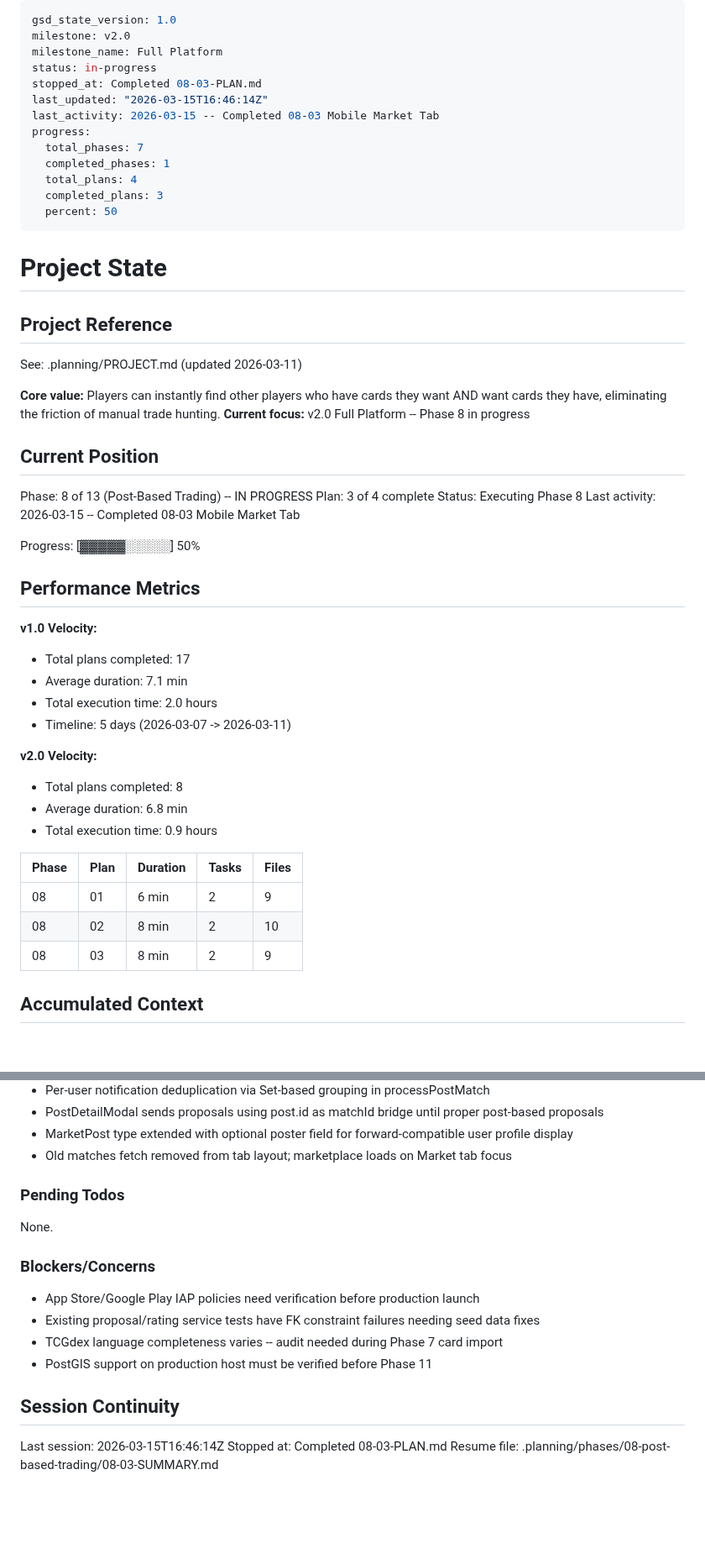
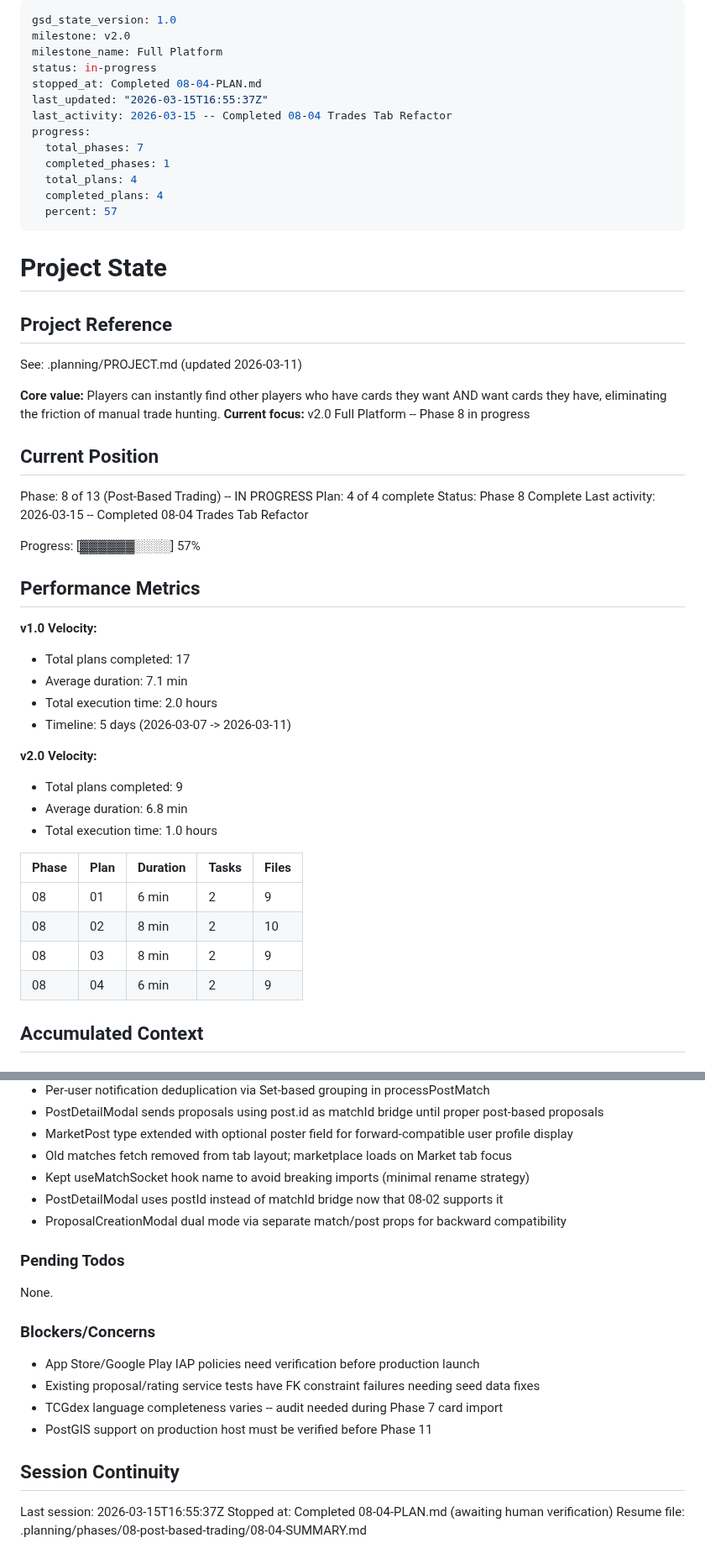
Before and after one commit to SenpaiSumpie/pocket-trade-hub, a Markdown page: .planning/STATE.md, 2 parts joined by grey strips. Shown at 84% size. GitHub-like rendering; blank space fills up the shorter version.

Commit message:
docs(08-04): complete trades tab refactor plan
- SUMMARY.md with 2 task commits, 1 deviation
- STATE.md updated: plan 4/4 complete, phase 8 done
- ROADMAP.md updated with phase 8 progress

Co-Authored-By: Claude Opus 4.6 <noreply@anthropic.com>

```diff
--- a/.planning/STATE.md
+++ b/.planning/STATE.md
@@ -3,15 +3,15 @@ gsd_state_version: 1.0
 milestone: v2.0
 milestone_name: Full Platform
 status: in-progress
-stopped_at: Completed 08-03-PLAN.md
-last_updated: "2026-03-15T16:46:14Z"
-last_activity: 2026-03-15 -- Completed 08-03 Mobile Market Tab
+stopped_at: Completed 08-04-PLAN.md
+last_updated: "2026-03-15T16:55:37Z"
+last_activity: 2026-03-15 -- Completed 08-04 Trades Tab Refactor
 progress:
   total_phases: 7
   completed_phases: 1
   total_plans: 4
-  completed_plans: 3
-  percent: 50
+  completed_plans: 4
+  percent: 57
 ---
 
 # Project State
@@ -26,11 +26,11 @@ See: .planning/PROJECT.md (updated 2026-03-11)
 ## Current Position
 
 Phase: 8 of 13 (Post-Based Trading) -- IN PROGRESS
-Plan: 3 of 4 complete
-Status: Executing Phase 8
-Last activity: 2026-03-15 -- Completed 08-03 Mobile Market Tab
+Plan: 4 of 4 complete
+Status: Phase 8 Complete
+Last activity: 2026-03-15 -- Completed 08-04 Trades Tab Refactor
 
-Progress: [▓▓▓▓▓░░░░░] 50%
+Progress: [▓▓▓▓▓▓░░░░] 57%
 
 ## Performance Metrics
 
@@ -41,15 +41,16 @@ Progress: [▓▓▓▓▓░░░░░] 50%
 - Timeline: 5 days (2026-03-07 -> 2026-03-11)
 
 **v2.0 Velocity:**
-- Total plans completed: 8
+- Total plans completed: 9
 - Average duration: 6.8 min
-- Total execution time: 0.9 hours
+- Total execution time: 1.0 hours
 
 | Phase | Plan | Duration | Tasks | Files |
 |-------|------|----------|-------|-------|
 | 08    | 01   | 6 min    | 2     | 9     |
 | 08    | 02   | 8 min    | 2     | 10    |
 | 08    | 03   | 8 min    | 2     | 9     |
+| 08    | 04   | 6 min    | 2     | 9     |
 
 ## Accumulated Context
 
@@ -86,6 +87,9 @@ Phase 8 decisions:
 - PostDetailModal sends proposals using post.id as matchId bridge until proper post-based proposals
 - MarketPost type extended with optional poster field for forward-compatible user profile display
 - Old matches fetch removed from tab layout; marketplace loads on Market tab focus
+- Kept useMatchSocket hook name to avoid breaking imports (minimal rename strategy)
+- PostDetailModal uses postId instead of matchId bridge now that 08-02 supports it
+- ProposalCreationModal dual mode via separate match/post props for backward compatibility
 
 ### Pending Todos
 
@@ -100,6 +104,6 @@ None.
 
 ## Session Continuity
 
-Last session: 2026-03-15T16:46:14Z
-Stopped at: Completed 08-03-PLAN.md
-Resume file: .planning/phases/08-post-based-trading/08-03-SUMMARY.md
+Last session: 2026-03-15T16:55:37Z
+Stopped at: Completed 08-04-PLAN.md (awaiting human verification)
+Resume file: .planning/phases/08-post-based-trading/08-04-SUMMARY.md
```
Also changed, not shown: .planning/ROADMAP.md (+2 -2 lines), 1 other file.
